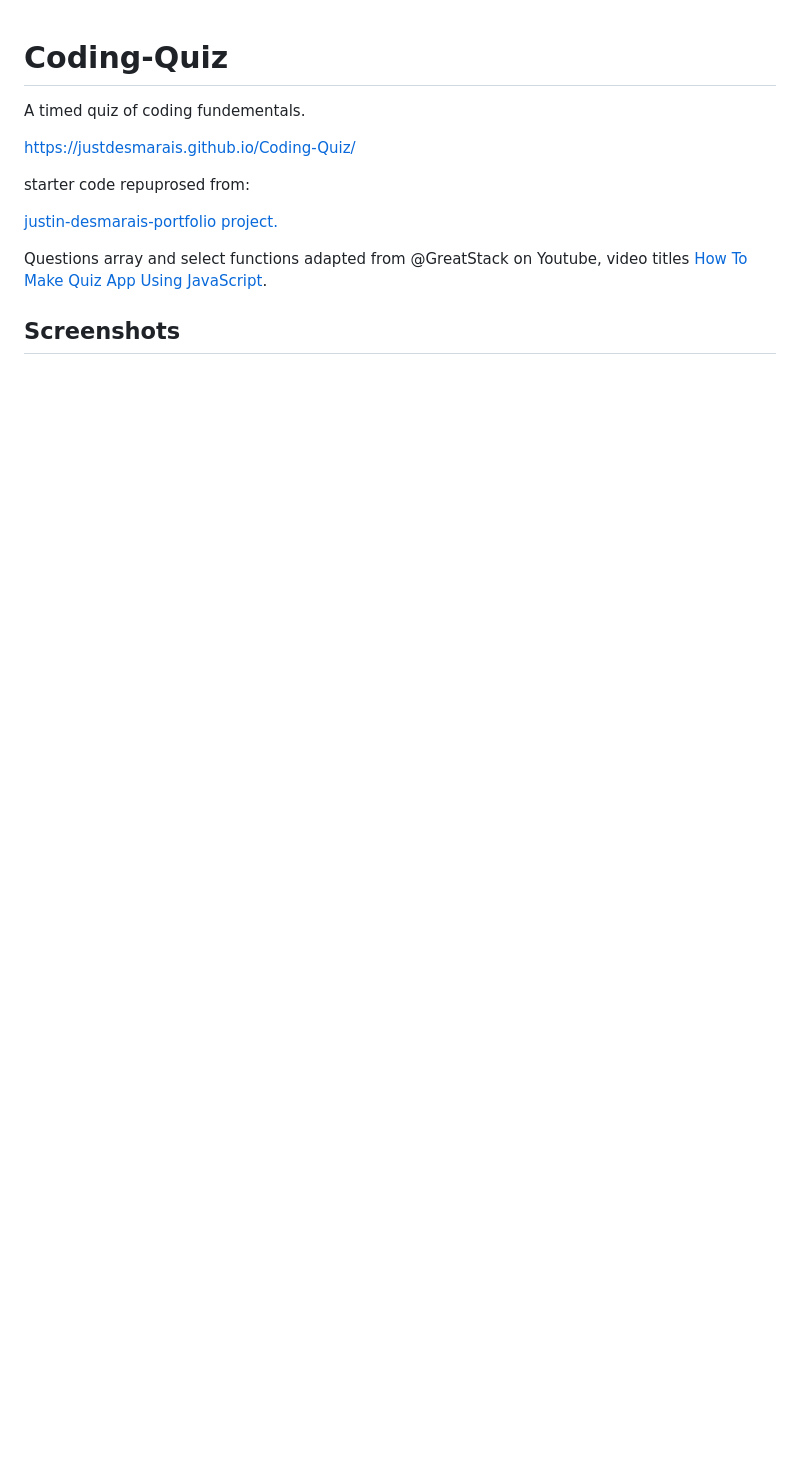
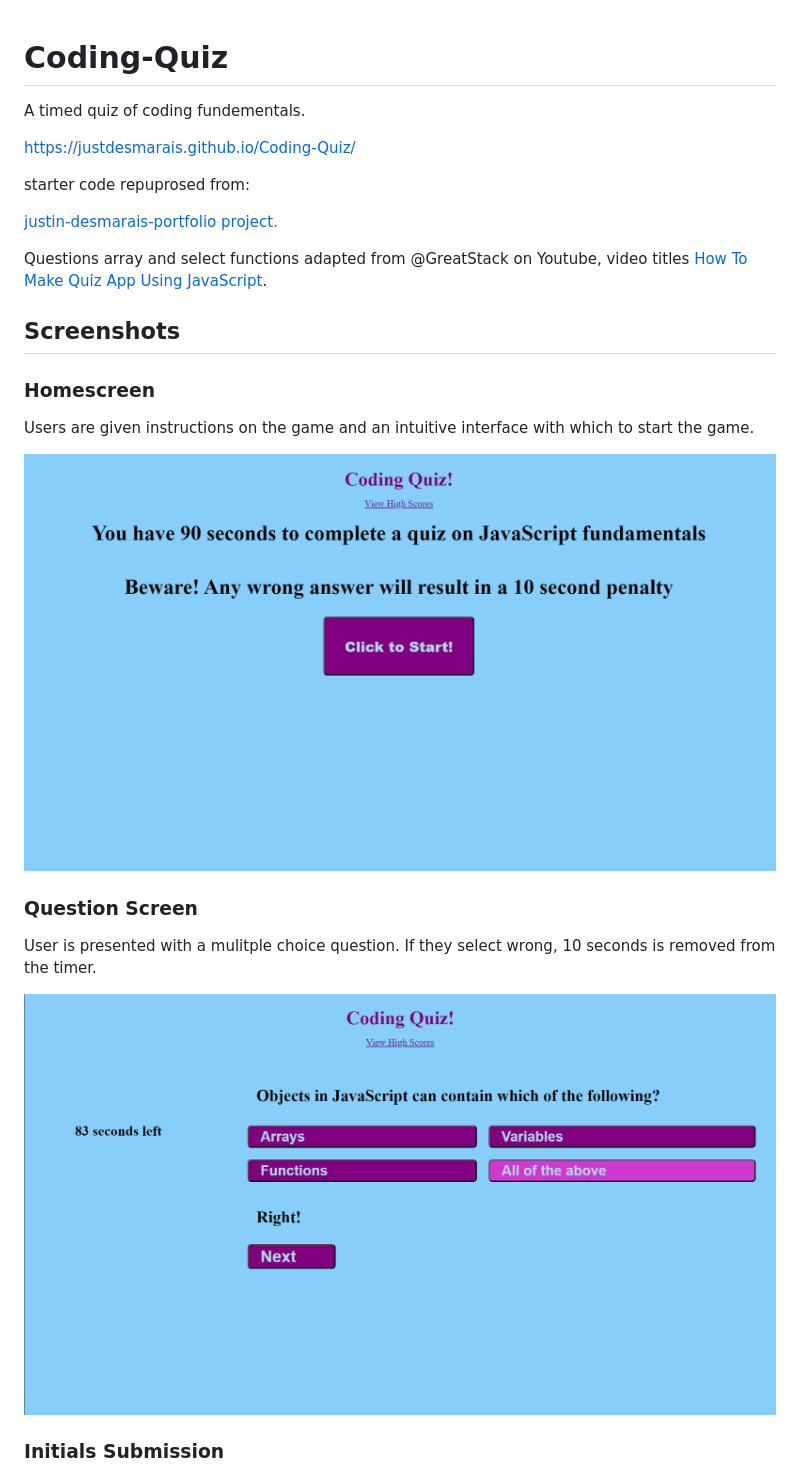
Before and after one commit to JustDesmarais/Coding-Quiz, a Markdown page: README.md, the part around the change printed below. GitHub-like rendering; pictures changed too: Assets/Images/01_startPage.png (added), Assets/Images/02_questionPage.png (added); blank space fills up the shorter version.

```diff
--- a/README.md
+++ b/README.md
@@ -14,3 +14,18 @@ Questions array and select functions adapted from @GreatStack on Youtube, video
 
 
 ## Screenshots
+
+### Homescreen
+
+Users are given instructions on the game and an intuitive interface with which to start the game.
+
+![screenshot of the home page](./Assets/Images/01_startPage.png)
+
+### Question Screen
+
+User is presented with a mulitple choice question.  If they select wrong, 10 seconds is removed from the timer.
+
+![screenshot of a question page](./Assets/Images/02_questionPage.png)
+
+### Initials Submission
+
```
Also changed, not shown: other parts of README.md (+9 -0 lines), Assets/Images/03_initialsPage.png (added), Assets/Images/04_leaderboard.png (added), 2 other files.
